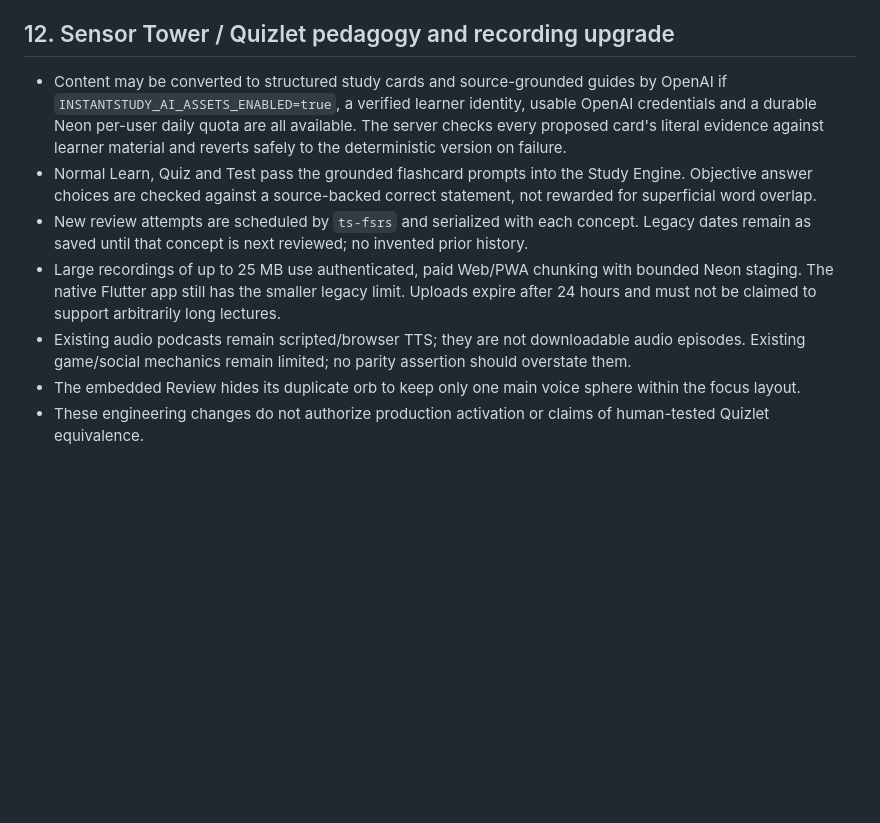
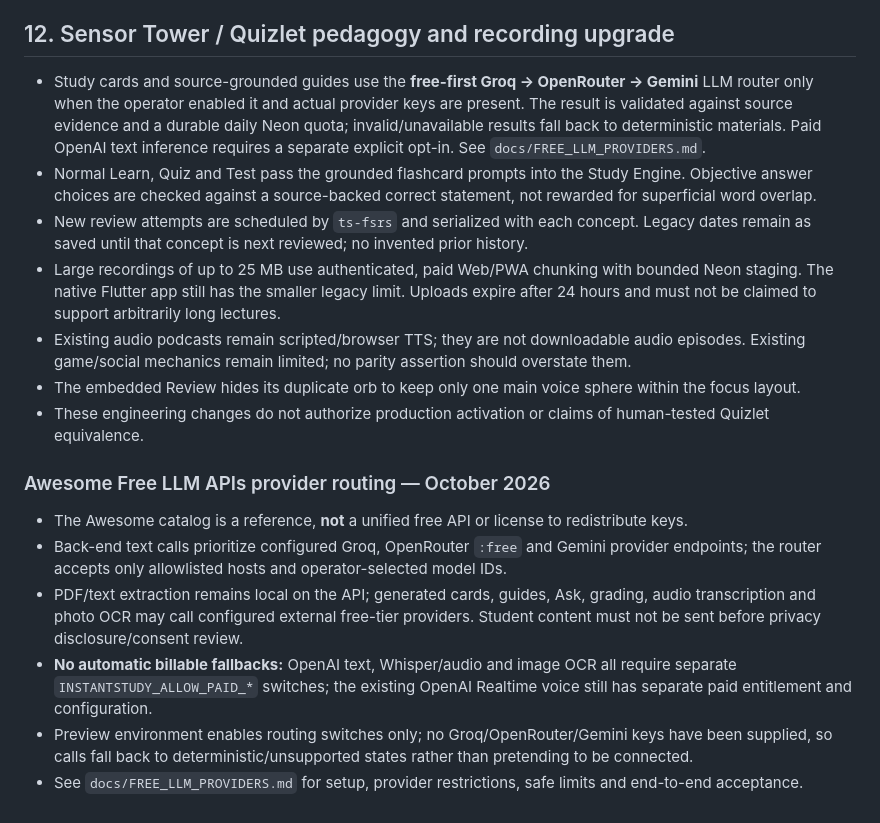
Before and after one commit to raphaelribeirob/InstantStudy, a Markdown page: DESIGN.md, the part around the change. Drawn GitHub-style; blank space fills up the shorter version.

Commit message:
docs: align orbital product contracts with Awesome Free LLM APIs free-first routing and explicit paid fallback

```diff
--- a/DESIGN.md
+++ b/DESIGN.md
@@ -195,10 +195,19 @@ Do **not** grant Realtime a tool that directly updates mastery, issues charges,
 
 ## 12. Sensor Tower / Quizlet pedagogy and recording upgrade
 
-- Content may be converted to structured study cards and source-grounded guides by OpenAI if `INSTANTSTUDY_AI_ASSETS_ENABLED=true`, a verified learner identity, usable OpenAI credentials and a durable Neon per-user daily quota are all available. The server checks every proposed card's literal evidence against learner material and reverts safely to the deterministic version on failure.
+- Study cards and source-grounded guides use the **free-first Groq → OpenRouter → Gemini** LLM router only when the operator enabled it and actual provider keys are present. The result is validated against source evidence and a durable daily Neon quota; invalid/unavailable results fall back to deterministic materials. Paid OpenAI text inference requires a separate explicit opt-in. See `docs/FREE_LLM_PROVIDERS.md`.
 - Normal Learn, Quiz and Test pass the grounded flashcard prompts into the Study Engine. Objective answer choices are checked against a source-backed correct statement, not rewarded for superficial word overlap.
 - New review attempts are scheduled by `ts-fsrs` and serialized with each concept. Legacy dates remain as saved until that concept is next reviewed; no invented prior history.
 - Large recordings of up to 25 MB use authenticated, paid Web/PWA chunking with bounded Neon staging. The native Flutter app still has the smaller legacy limit. Uploads expire after 24 hours and must not be claimed to support arbitrarily long lectures.
 - Existing audio podcasts remain scripted/browser TTS; they are not downloadable audio episodes. Existing game/social mechanics remain limited; no parity assertion should overstate them.
 - The embedded Review hides its duplicate orb to keep only one main voice sphere within the focus layout.
 - These engineering changes do not authorize production activation or claims of human-tested Quizlet equivalence.
+
+
+### Awesome Free LLM APIs provider routing — October 2026
+- The Awesome catalog is a reference, **not** a unified free API or license to redistribute keys.
+- Back-end text calls prioritize configured Groq, OpenRouter `:free` and Gemini provider endpoints; the router accepts only allowlisted hosts and operator-selected model IDs.
+- PDF/text extraction remains local on the API; generated cards, guides, Ask, grading, audio transcription and photo OCR may call configured external free-tier providers. Student content must not be sent before privacy disclosure/consent review.
+- **No automatic billable fallbacks:** OpenAI text, Whisper/audio and image OCR all require separate `INSTANTSTUDY_ALLOW_PAID_*` switches; the existing OpenAI Realtime voice still has separate paid entitlement and configuration.
+- Preview environment enables routing switches only; no Groq/OpenRouter/Gemini keys have been supplied, so calls fall back to deterministic/unsupported states rather than pretending to be connected.
+- See `docs/FREE_LLM_PROVIDERS.md` for setup, provider restrictions, safe limits and end-to-end acceptance.
```
